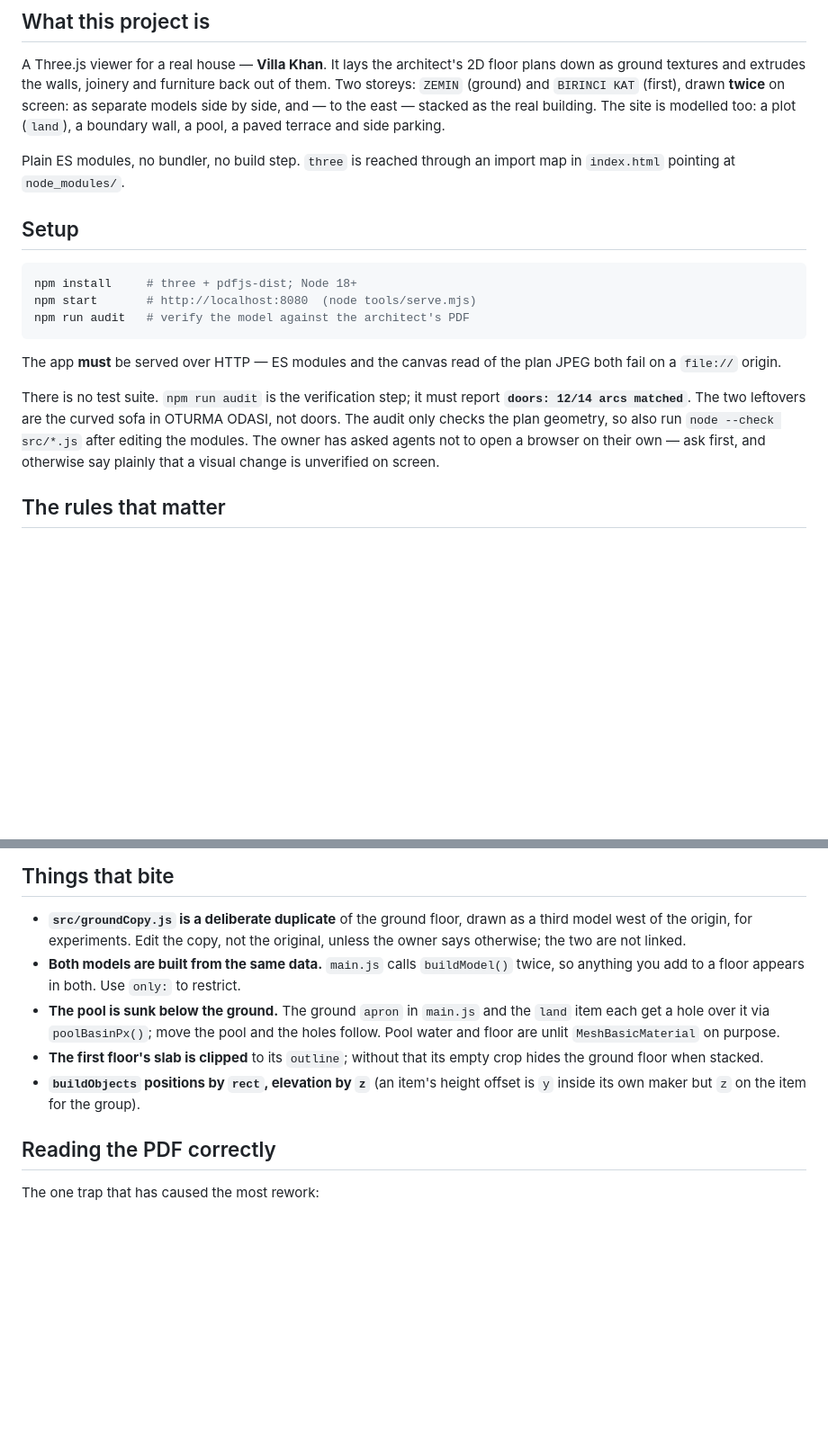
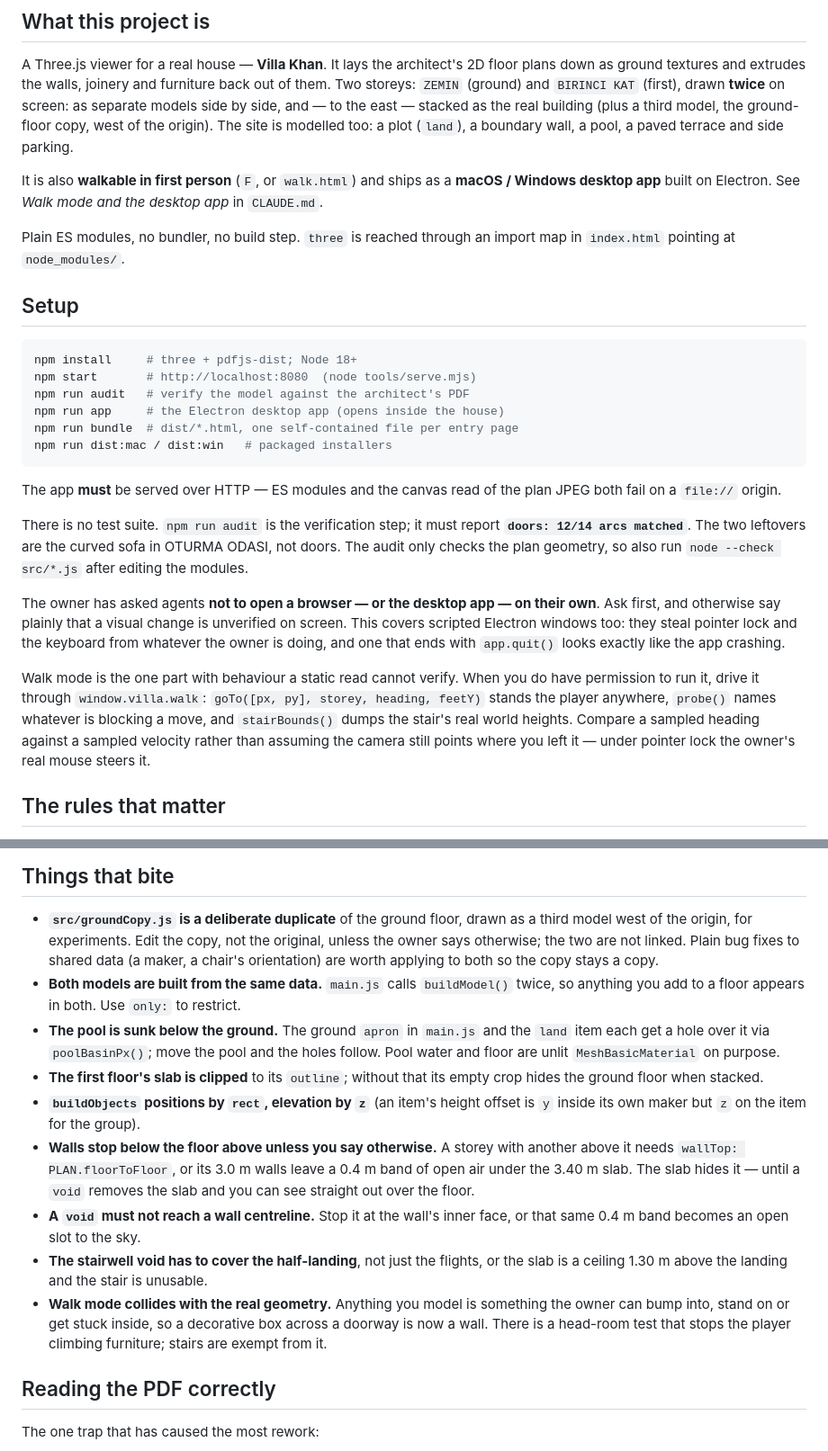
Before and after one commit to khanboy1989/my-home-planner, a Markdown page: AGENTS.md, 2 parts joined by grey strips. Shown at 90% size. Drawn GitHub-style; blank space fills up the shorter version.

Commit message:
docs: bring AGENTS.md up to date with walk mode and the desktop app
Records the new entry points and scripts, the geometry rules the
walkthrough exposed (wallTop, voids stopping short of wall centrelines,
the stairwell void covering the landing), and how to drive walk mode
through window.villa when verifying it.

Extends the owner's 'do not open a browser on your own' rule to the
desktop app: a scripted Electron window steals pointer lock and the
keyboard, and one that ends with app.quit() looks like a crash.

Co-Authored-By: Claude Opus 5 (1M context) <noreply@anthropic.com>

````diff
--- a/AGENTS.md
+++ b/AGENTS.md
@@ -15,8 +15,13 @@ A Three.js viewer for a real house — **Villa Khan**. It lays the architect's 2
 floor plans down as ground textures and extrudes the walls, joinery and
 furniture back out of them. Two storeys: `ZEMIN` (ground) and `BIRINCI KAT`
 (first), drawn **twice** on screen: as separate models side by side, and — to
-the east — stacked as the real building. The site is modelled too: a plot
-(`land`), a boundary wall, a pool, a paved terrace and side parking.
+the east — stacked as the real building (plus a third model, the ground-floor
+copy, west of the origin). The site is modelled too: a plot (`land`), a
+boundary wall, a pool, a paved terrace and side parking.
+
+It is also **walkable in first person** (`F`, or `walk.html`) and ships as a
+**macOS / Windows desktop app** built on Electron. See *Walk mode and the
+desktop app* in `CLAUDE.md`.
 
 Plain ES modules, no bundler, no build step. `three` is reached through an
 import map in `index.html` pointing at `node_modules/`.
@@ -27,6 +32,9 @@ import map in `index.html` pointing at `node_modules/`.
 npm install     # three + pdfjs-dist; Node 18+
 npm start       # http://localhost:8080  (node tools/serve.mjs)
 npm run audit   # verify the model against the architect's PDF
+npm run app     # the Electron desktop app (opens inside the house)
+npm run bundle  # dist/*.html, one self-contained file per entry page
+npm run dist:mac / dist:win   # packaged installers
 ```
 
 The app **must** be served over HTTP — ES modules and the canvas read of the
@@ -35,9 +43,21 @@ plan JPEG both fail on a `file://` origin.
 There is no test suite. `npm run audit` is the verification step; it must report
 **`doors: 12/14 arcs matched`**. The two leftovers are the curved sofa in
 OTURMA ODASI, not doors. The audit only checks the plan geometry, so also run
-`node --check src/*.js` after editing the modules. The owner has asked agents not
-to open a browser on their own — ask first, and otherwise say plainly that a
-visual change is unverified on screen.
+`node --check src/*.js` after editing the modules.
+
+The owner has asked agents **not to open a browser — or the desktop app — on
+their own**. Ask first, and otherwise say plainly that a visual change is
+unverified on screen. This covers scripted Electron windows too: they steal
+pointer lock and the keyboard from whatever the owner is doing, and one that
+ends with `app.quit()` looks exactly like the app crashing.
+
+Walk mode is the one part with behaviour a static read cannot verify. When you
+do have permission to run it, drive it through `window.villa.walk`:
+`goTo([px, py], storey, heading, feetY)` stands the player anywhere,
+`probe()` names whatever is blocking a move, and `stairBounds()` dumps the
+stair's real world heights. Compare a sampled heading against a sampled
+velocity rather than assuming the camera still points where you left it —
+under pointer lock the owner's real mouse steers it.
 
 ## The rules that matter
 
@@ -75,7 +95,9 @@ visual change is unverified on screen.
 
 - **`src/groundCopy.js` is a deliberate duplicate** of the ground floor, drawn as
   a third model west of the origin, for experiments. Edit the copy, not the
-  original, unless the owner says otherwise; the two are not linked.
+  original, unless the owner says otherwise; the two are not linked. Plain bug
+  fixes to shared data (a maker, a chair's orientation) are worth applying to
+  both so the copy stays a copy.
 - **Both models are built from the same data.** `main.js` calls `buildModel()`
   twice, so anything you add to a floor appears in both. Use `only:` to restrict.
 - **The pool is sunk below the ground.** The ground `apron` in `main.js` and the
@@ -85,6 +107,18 @@ visual change is unverified on screen.
   crop hides the ground floor when stacked.
 - **`buildObjects` positions by `rect`, elevation by `z`** (an item's height
   offset is `y` inside its own maker but `z` on the item for the group).
+- **Walls stop below the floor above unless you say otherwise.** A storey with
+  another above it needs `wallTop: PLAN.floorToFloor`, or its 3.0 m walls leave
+  a 0.4 m band of open air under the 3.40 m slab. The slab hides it — until a
+  `void` removes the slab and you can see straight out over the floor.
+- **A `void` must not reach a wall centreline.** Stop it at the wall's inner
+  face, or that same 0.4 m band becomes an open slot to the sky.
+- **The stairwell void has to cover the half-landing**, not just the flights,
+  or the slab is a ceiling 1.30 m above the landing and the stair is unusable.
+- **Walk mode collides with the real geometry.** Anything you model is
+  something the owner can bump into, stand on or get stuck inside, so a
+  decorative box across a doorway is now a wall. There is a head-room test that
+  stops the player climbing furniture; stairs are exempt from it.
 
 ## Reading the PDF correctly
 
````
